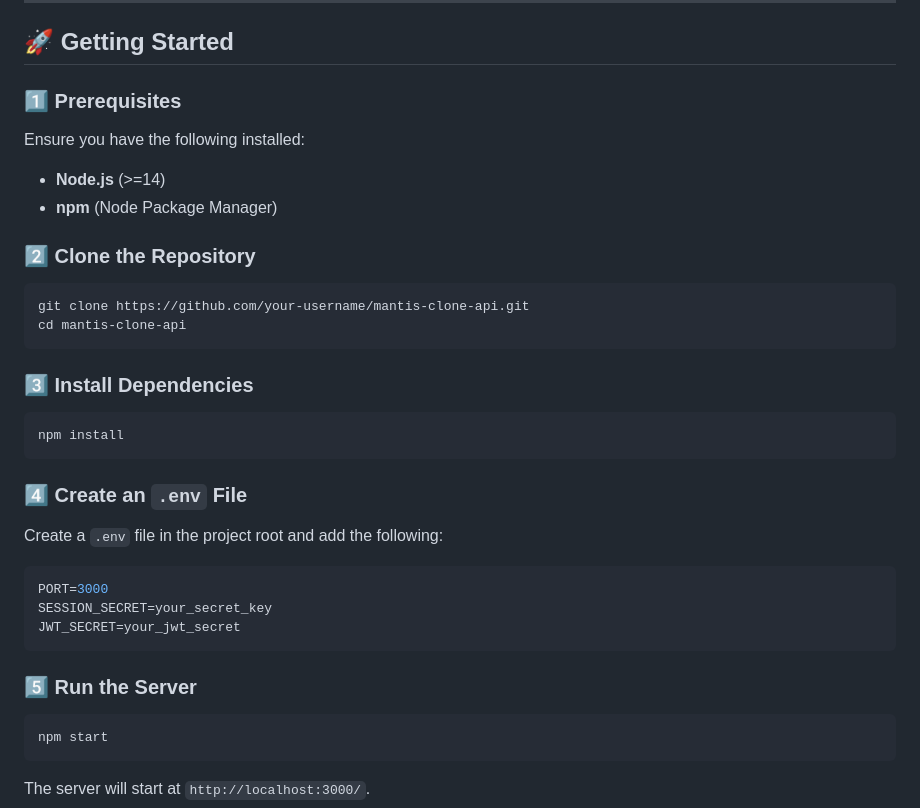
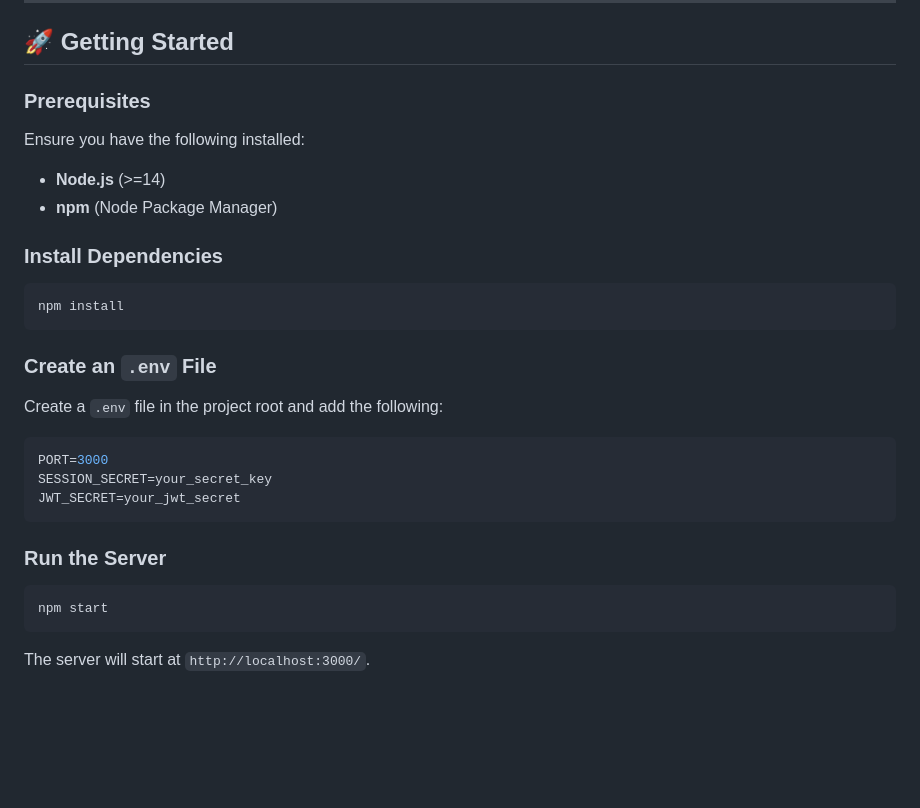
Before and after one commit to JoonasMagi/mantis-clone-api, a Markdown page: README.md, the part around the change. Drawn GitHub-style; blank space fills up the shorter version.

Commit message:
Mantis Clone API

````diff
--- a/README.md
+++ b/README.md
@@ -15,27 +15,20 @@ OpenAPI 3.0)**.
 
 ## 🚀 Getting Started
 
-### 1️⃣ Prerequisites
+### Prerequisites
 
 Ensure you have the following installed:
 
 - **Node.js** (>=14)
 - **npm** (Node Package Manager)
 
-### 2️⃣ Clone the Repository
-
-```bash
-git clone https://github.com/your-username/mantis-clone-api.git
-cd mantis-clone-api
-```
-
-### 3️⃣ Install Dependencies
+### Install Dependencies
 
 ```bash
 npm install
 ```
 
-### 4️⃣ Create an `.env` File
+### Create an `.env` File
 
 Create a `.env` file in the project root and add the following:
 
@@ -45,7 +38,7 @@ SESSION_SECRET=your_secret_key
 JWT_SECRET=your_jwt_secret
 ```
 
-### 5️⃣ Run the Server
+### Run the Server
 
 ```bash
 npm start
````
